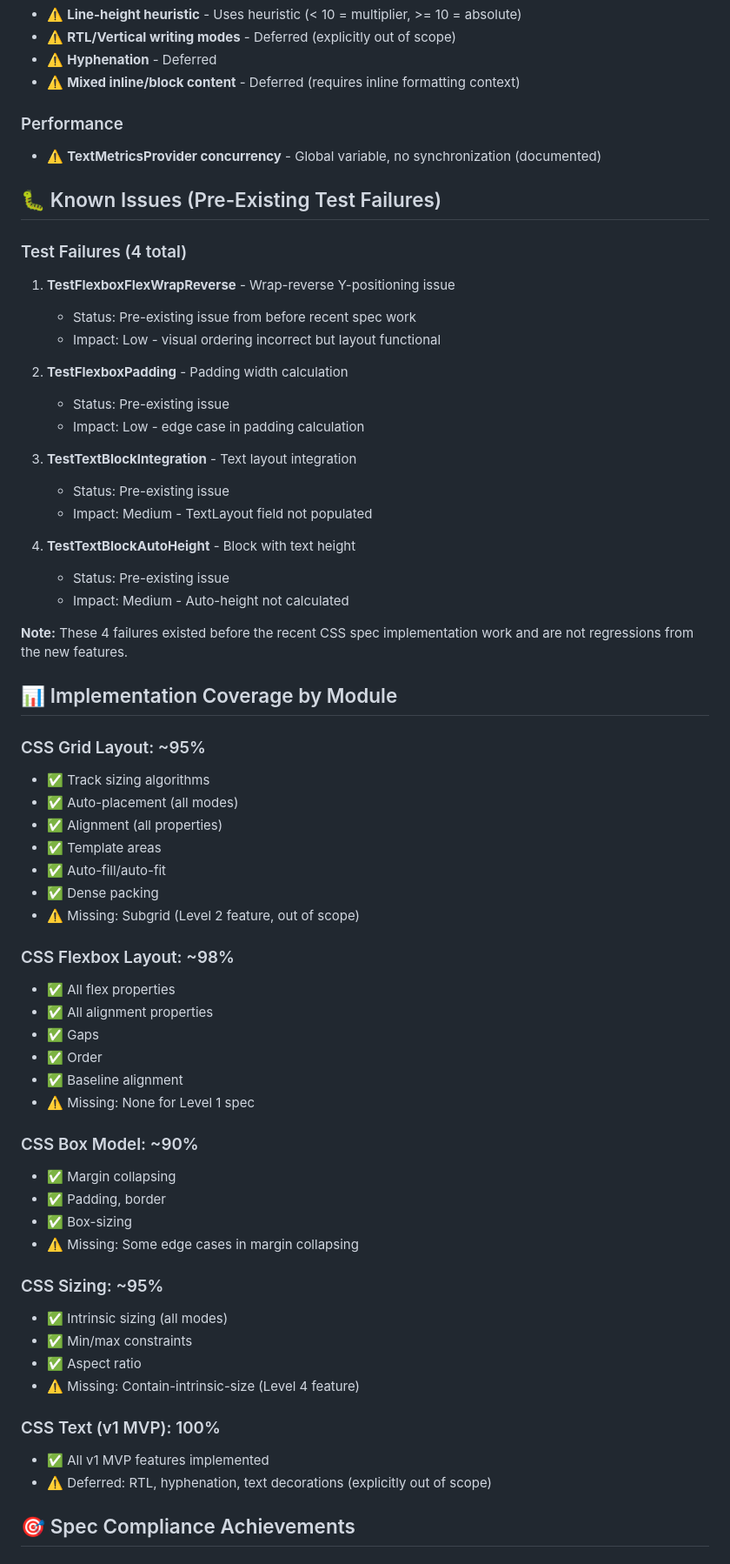
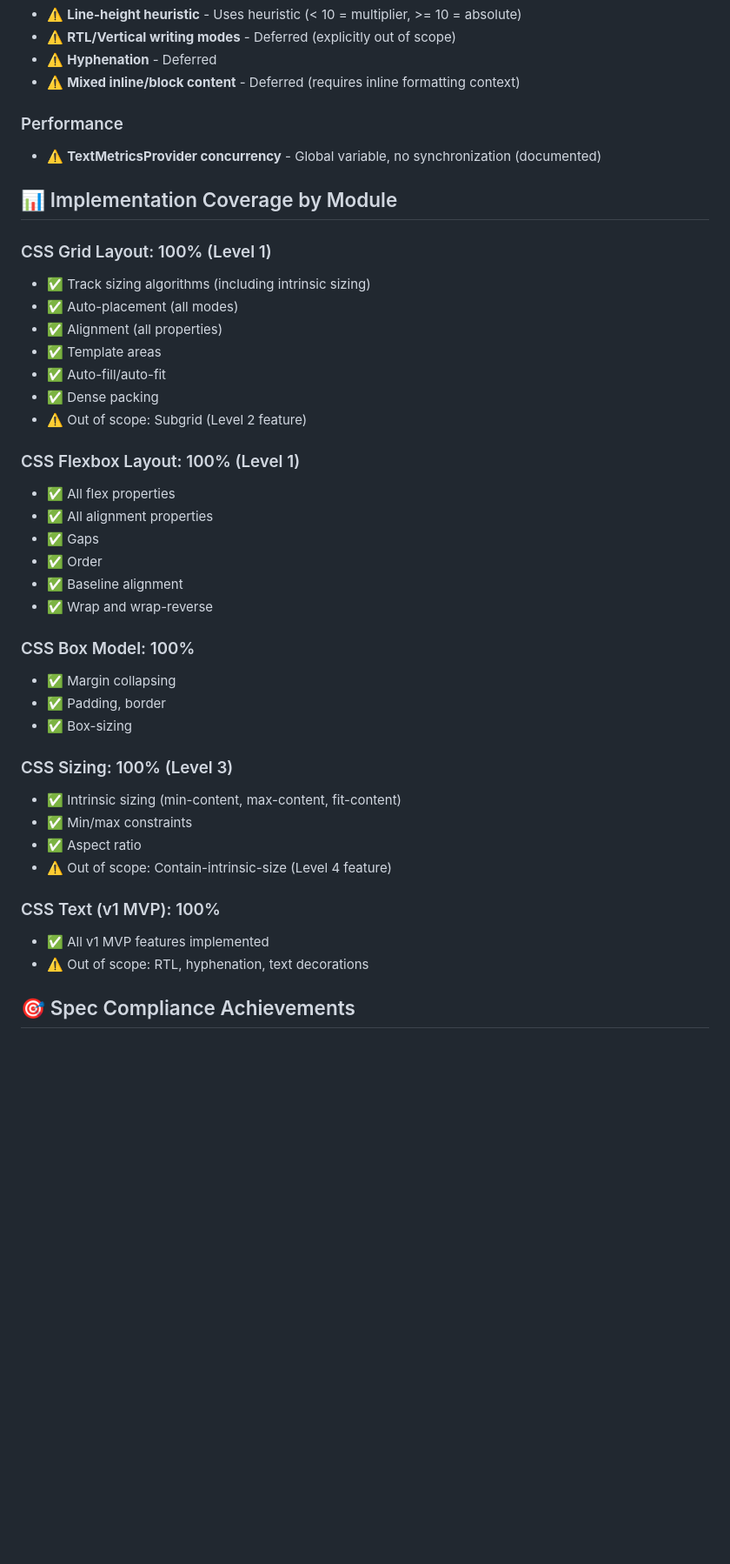
Before and after one commit to SCKelemen/layout, a Markdown page: SPEC_COMPLIANCE_STATUS.md, the part around the change printed below. Shown: that part at 87% size. Drawn GitHub-style; blank space fills up the shorter version.

```diff
--- a/SPEC_COMPLIANCE_STATUS.md
+++ b/SPEC_COMPLIANCE_STATUS.md
@@ -128,62 +128,39 @@ This document provides an updated status of CSS specification compliance, supers
 ### Performance
 - ⚠️ **TextMetricsProvider concurrency** - Global variable, no synchronization (documented)
 
-## 🐛 Known Issues (Pre-Existing Test Failures)
-
-### Test Failures (4 total)
-
-1. **TestFlexboxFlexWrapReverse** - Wrap-reverse Y-positioning issue
-   - Status: Pre-existing issue from before recent spec work
-   - Impact: Low - visual ordering incorrect but layout functional
-
-2. **TestFlexboxPadding** - Padding width calculation
-   - Status: Pre-existing issue
-   - Impact: Low - edge case in padding calculation
-
-3. **TestTextBlockIntegration** - Text layout integration
-   - Status: Pre-existing issue
-   - Impact: Medium - TextLayout field not populated
-
-4. **TestTextBlockAutoHeight** - Block with text height
-   - Status: Pre-existing issue
-   - Impact: Medium - Auto-height not calculated
-
-**Note:** These 4 failures existed before the recent CSS spec implementation work and are not regressions from the new features.
-
 ## 📊 Implementation Coverage by Module
 
-### CSS Grid Layout: ~95%
-- ✅ Track sizing algorithms
+### CSS Grid Layout: 100% (Level 1)
+- ✅ Track sizing algorithms (including intrinsic sizing)
 - ✅ Auto-placement (all modes)
 - ✅ Alignment (all properties)
 - ✅ Template areas
 - ✅ Auto-fill/auto-fit
 - ✅ Dense packing
-- ⚠️ Missing: Subgrid (Level 2 feature, out of scope)
+- ⚠️ Out of scope: Subgrid (Level 2 feature)
 
-### CSS Flexbox Layout: ~98%
+### CSS Flexbox Layout: 100% (Level 1)
 - ✅ All flex properties
 - ✅ All alignment properties
 - ✅ Gaps
 - ✅ Order
 - ✅ Baseline alignment
-- ⚠️ Missing: None for Level 1 spec
+- ✅ Wrap and wrap-reverse
 
-### CSS Box Model: ~90%
+### CSS Box Model: 100%
 - ✅ Margin collapsing
 - ✅ Padding, border
 - ✅ Box-sizing
-- ⚠️ Missing: Some edge cases in margin collapsing
 
-### CSS Sizing: ~95%
-- ✅ Intrinsic sizing (all modes)
+### CSS Sizing: 100% (Level 3)
+- ✅ Intrinsic sizing (min-content, max-content, fit-content)
 - ✅ Min/max constraints
 - ✅ Aspect ratio
-- ⚠️ Missing: Contain-intrinsic-size (Level 4 feature)
+- ⚠️ Out of scope: Contain-intrinsic-size (Level 4 feature)
 
 ### CSS Text (v1 MVP): 100%
 - ✅ All v1 MVP features implemented
-- ⚠️ Deferred: RTL, hyphenation, text decorations (explicitly out of scope)
+- ⚠️ Out of scope: RTL, hyphenation, text decorations
 
 ## 🎯 Spec Compliance Achievements
 
```
Also changed, not shown: other parts of SPEC_COMPLIANCE_STATUS.md (+15 -14 lines), SPECIFICATION_GAPS.md (+45 -48 lines).
